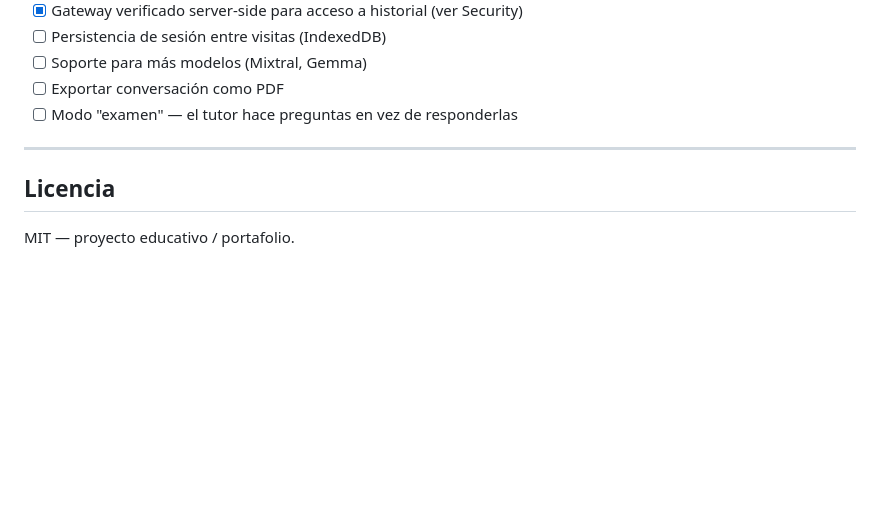
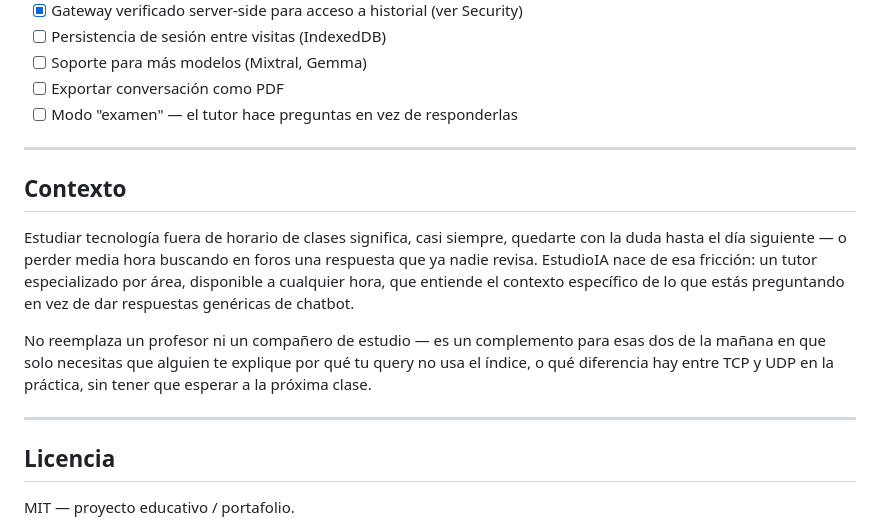
Before and after one commit to fabianix8-collab/EstudioIA, a Markdown page: README.md, the part around the change. GitHub-like rendering; blank space fills up the shorter version.

Commit message:
docs: add project context section

```diff
--- a/README.md
+++ b/README.md
@@ -162,6 +162,14 @@ Para activar el tutor IA real y el historial de conversaciones localmente, neces
 
 ---
 
+## Contexto
+
+Estudiar tecnología fuera de horario de clases significa, casi siempre, quedarte con la duda hasta el día siguiente — o perder media hora buscando en foros una respuesta que ya nadie revisa. EstudioIA nace de esa fricción: un tutor especializado por área, disponible a cualquier hora, que entiende el contexto específico de lo que estás preguntando en vez de dar respuestas genéricas de chatbot.
+
+No reemplaza un profesor ni un compañero de estudio — es un complemento para esas dos de la mañana en que solo necesitas que alguien te explique por qué tu query no usa el índice, o qué diferencia hay entre TCP y UDP en la práctica, sin tener que esperar a la próxima clase.
+
+---
+
 ## Licencia
 
 MIT — proyecto educativo / portafolio.
```
